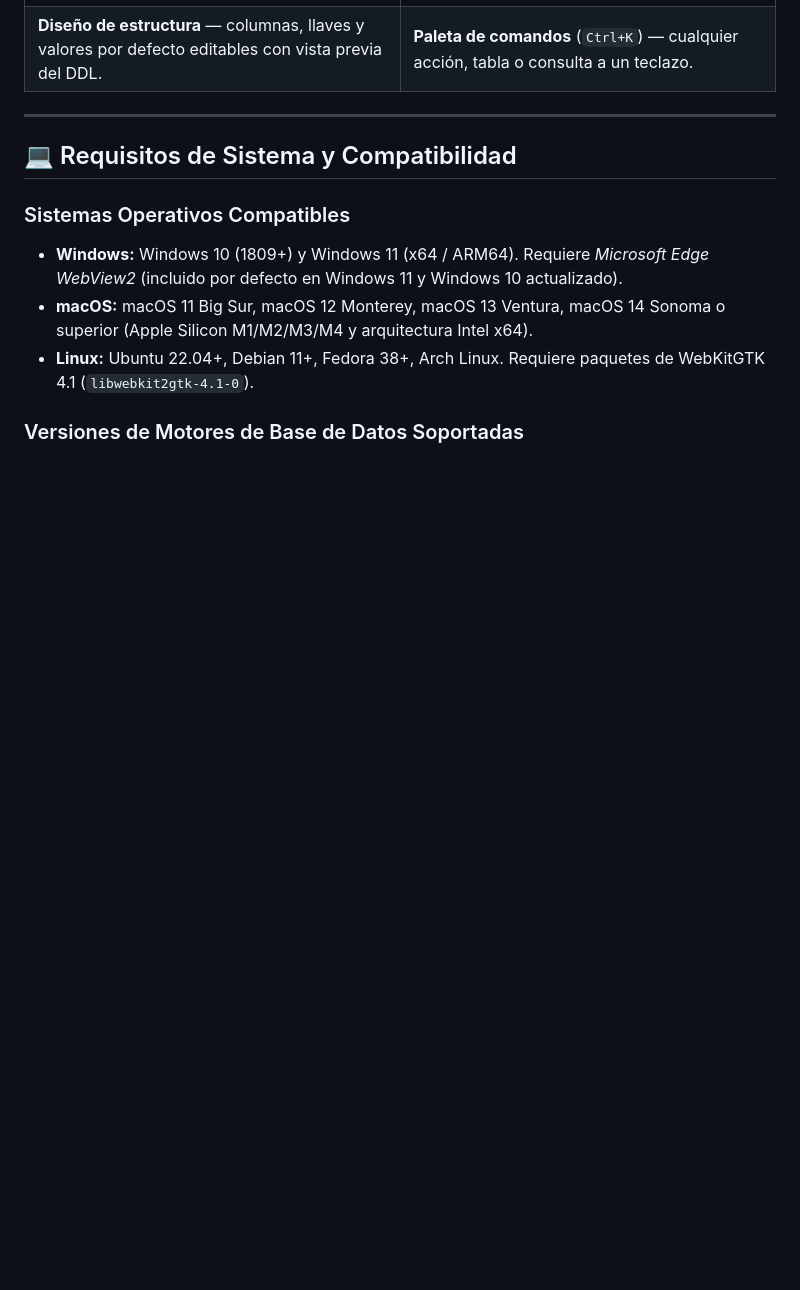
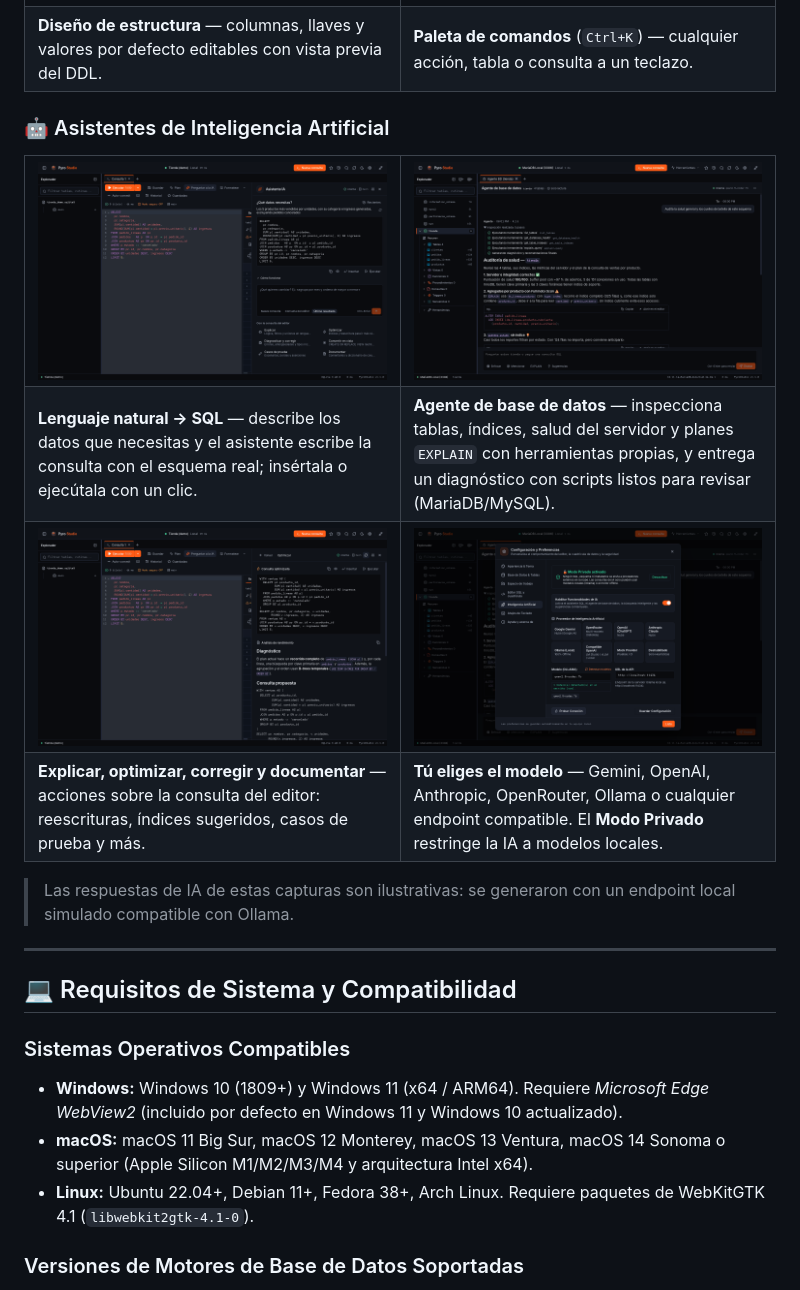
Before and after one commit to cgarciagl/PyroStudio, a Markdown page: README.md, the part around the change. Drawn GitHub-style; pictures changed too: docs/screenshots/ia-agente-bd.png (added), docs/screenshots/ia-ajustes.png (added), docs/screenshots/ia-generar-sql.png (added); blank space fills up the shorter version.

Commit message:
docs: agrega capturas de los asistentes de IA al README
Co-Authored-By: Claude Opus 5.5 <noreply@anthropic.com>
Claude-Session: https://claude.ai/code/session_01DmBStGg1igKGzgqZfbfHQe

```diff
--- a/README.md
+++ b/README.md
@@ -73,6 +73,29 @@ A diferencia de clientes genéricos, PyroStudio integra de forma nativa:
     <td><b>Paleta de comandos</b> (<code>Ctrl+K</code>) — cualquier acción, tabla o consulta a un teclazo.</td>
   </tr>
 </table>
+
+### 🤖 Asistentes de Inteligencia Artificial
+
+<table>
+  <tr>
+    <td width="50%"><img src="docs/screenshots/ia-generar-sql.png" alt="Asistente IA generando SQL desde lenguaje natural" /></td>
+    <td width="50%"><img src="docs/screenshots/ia-agente-bd.png" alt="Agente de base de datos auditando un esquema" /></td>
+  </tr>
+  <tr>
+    <td><b>Lenguaje natural → SQL</b> — describe los datos que necesitas y el asistente escribe la consulta con el esquema real; insértala o ejecútala con un clic.</td>
+    <td><b>Agente de base de datos</b> — inspecciona tablas, índices, salud del servidor y planes <code>EXPLAIN</code> con herramientas propias, y entrega un diagnóstico con scripts listos para revisar (MariaDB/MySQL).</td>
+  </tr>
+  <tr>
+    <td><img src="docs/screenshots/ia-optimizar.png" alt="Asistente IA optimizando una consulta" /></td>
+    <td><img src="docs/screenshots/ia-ajustes.png" alt="Ajustes de IA con proveedores y modo privado" /></td>
+  </tr>
+  <tr>
+    <td><b>Explicar, optimizar, corregir y documentar</b> — acciones sobre la consulta del editor: reescrituras, índices sugeridos, casos de prueba y más.</td>
+    <td><b>Tú eliges el modelo</b> — Gemini, OpenAI, Anthropic, OpenRouter, Ollama o cualquier endpoint compatible. El <b>Modo Privado</b> restringe la IA a modelos locales.</td>
+  </tr>
+</table>
+
+> Las respuestas de IA de estas capturas son ilustrativas: se generaron con un endpoint local simulado compatible con Ollama.
 
 ---
 
```
